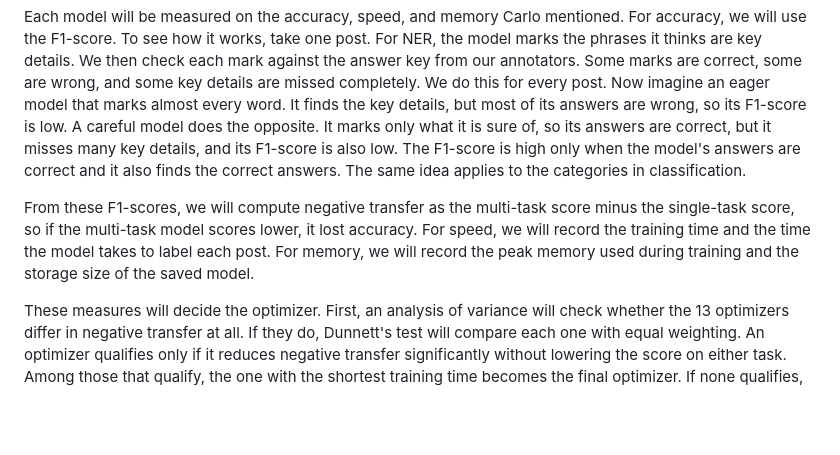
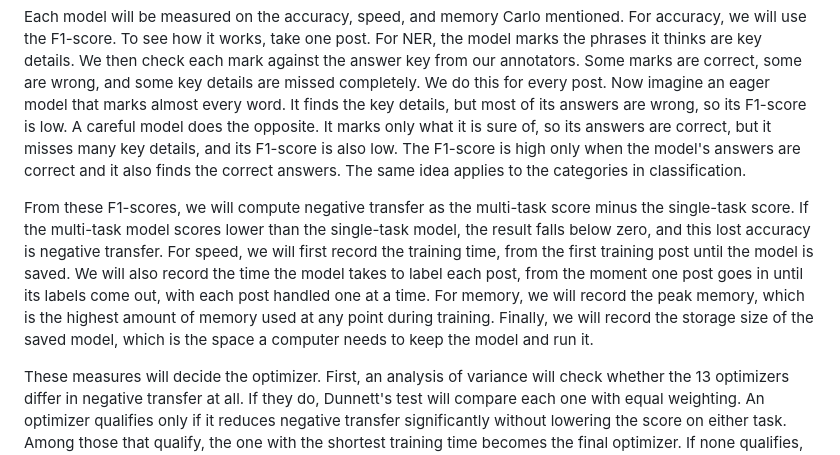
Before and after one commit to Krazyle/undergraduate-research-group-1, a Markdown page: defense-v1/script.md, the part around the change. Drawn GitHub-style; blank space fills up the shorter version.

Commit message:
Clarify the metric definitions in the speaker script
Define negative transfer, the timing measures, and peak memory more
precisely in the methods section of the defense script.

Co-Authored-By: Claude Haiku 5.5 <noreply@anthropic.com>

```diff
--- a/defense-v1/script.md
+++ b/defense-v1/script.md
@@ -132,7 +132,7 @@ The labels themselves must also be trustworthy, so we will measure how much our
 
 Each model will be measured on the accuracy, speed, and memory Carlo mentioned. For accuracy, we will use the F1-score. To see how it works, take one post. For NER, the model marks the phrases it thinks are key details. We then check each mark against the answer key from our annotators. Some marks are correct, some are wrong, and some key details are missed completely. We do this for every post. Now imagine an eager model that marks almost every word. It finds the key details, but most of its answers are wrong, so its F1-score is low. A careful model does the opposite. It marks only what it is sure of, so its answers are correct, but it misses many key details, and its F1-score is also low. The F1-score is high only when the model's answers are correct and it also finds the correct answers. The same idea applies to the categories in classification.
 
-From these F1-scores, we will compute negative transfer as the multi-task score minus the single-task score, so if the multi-task model scores lower, it lost accuracy. For speed, we will record the training time and the time the model takes to label each post. For memory, we will record the peak memory used during training and the storage size of the saved model.
+From these F1-scores, we will compute negative transfer as the multi-task score minus the single-task score. If the multi-task model scores lower than the single-task model, the result falls below zero, and this lost accuracy is negative transfer. For speed, we will first record the training time, from the first training post until the model is saved. We will also record the time the model takes to label each post, from the moment one post goes in until its labels come out, with each post handled one at a time. For memory, we will record the peak memory, which is the highest amount of memory used at any point during training. Finally, we will record the storage size of the saved model, which is the space a computer needs to keep the model and run it.
 
 These measures will decide the optimizer. First, an analysis of variance will check whether the 13 optimizers differ in negative transfer at all. If they do, Dunnett's test will compare each one with equal weighting. An optimizer qualifies only if it reduces negative transfer significantly without lowering the score on either task. Among those that qualify, the one with the shortest training time becomes the final optimizer. If none qualifies, we will keep equal weighting, since it adds no extra cost.
 
```
